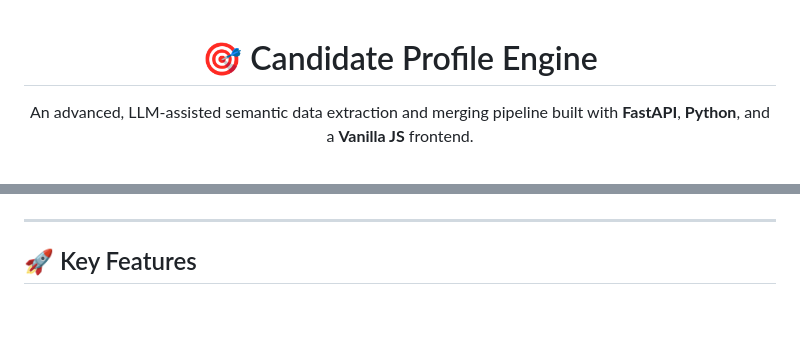
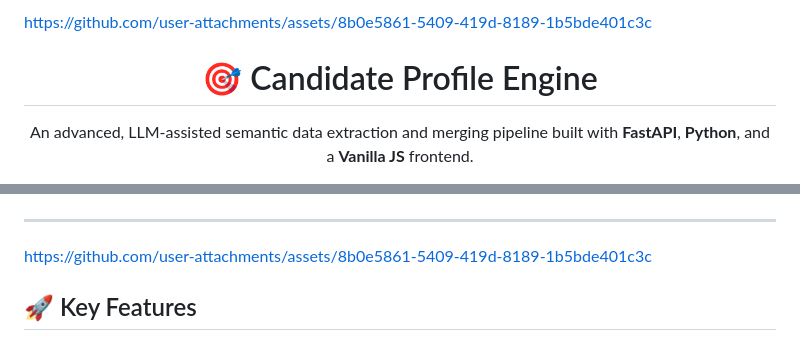
Before and after one commit to varsham40/candidate-profile-engine, a Markdown page: README.md, 2 parts joined by grey strips. Drawn GitHub-style; blank space fills up the shorter version.

Commit message:
Demo link updated
Added links to external resources in the README.

```diff
--- a/README.md
+++ b/README.md
@@ -1,3 +1,7 @@
+
+
+https://github.com/user-attachments/assets/8b0e5861-5409-419d-8189-1b5bde401c3c
+
 <div align="center">
 
 # 🎯 Candidate Profile Engine
@@ -10,7 +14,7 @@ This engine is designed to ingest fragmented and noisy candidate data from multi
 </div>
 
 ---
-
+https://github.com/user-attachments/assets/8b0e5861-5409-419d-8189-1b5bde401c3c
 ## 🚀 Key Features
 
 * **Multi-Modal Parsing:** Natively handles unstructured `PDF` files (using `PyMuPDF`) and structured `CSV` files, translating both into a normalized internal schema.
```
